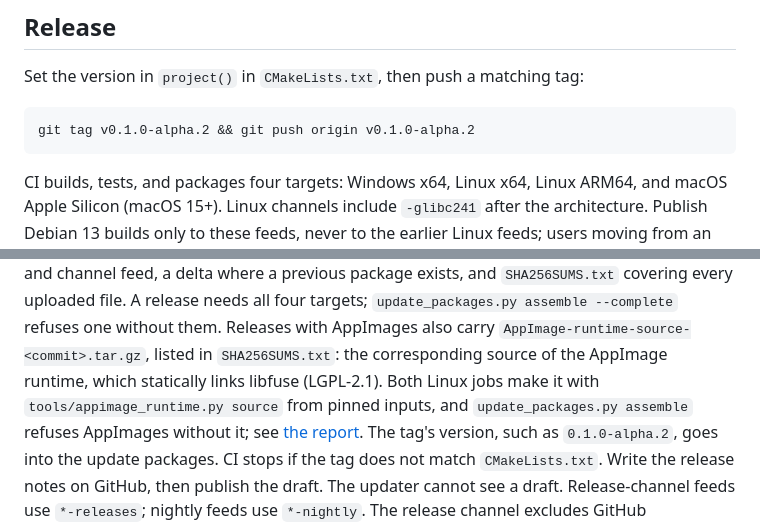
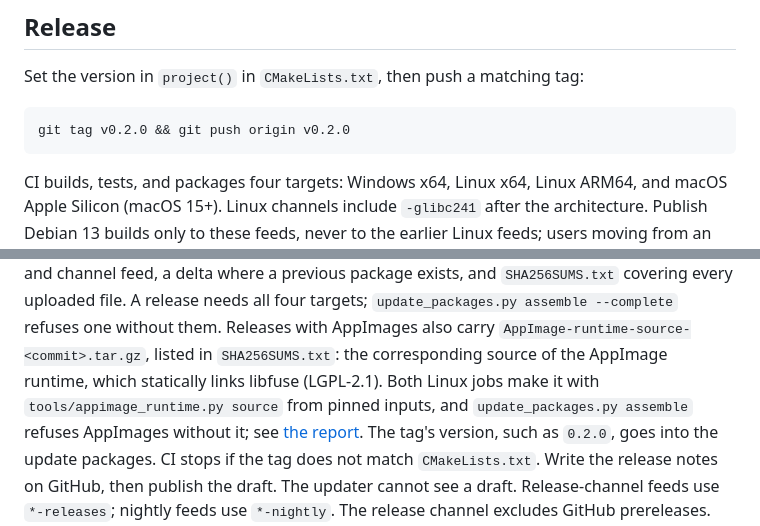
Before and after one commit to jsjoberg/perikop, a Markdown page: docs/releasing.md, 2 parts joined by grey strips. Drawn GitHub-style.

````diff
--- a/docs/releasing.md
+++ b/docs/releasing.md
@@ -7,14 +7,14 @@ See the [update migration plan](updating.md) for platform validation and user-co
 Set the version in `project()` in `CMakeLists.txt`, then push a matching tag:
 
 ```sh
-git tag v0.1.0-alpha.2 && git push origin v0.1.0-alpha.2
+git tag v0.2.0 && git push origin v0.2.0
 ```
 
 CI builds, tests, and packages four targets: Windows x64, Linux x64, Linux ARM64, and macOS Apple Silicon (macOS 15+).
 Linux channels include `-glibc241` after the architecture. Publish Debian 13 builds only to these feeds, never to the earlier Linux feeds; users moving from an earlier build download the new AppImage once on a supported system. See [the Linux migration boundary](updating.md#versions-and-channels).
 It then creates a draft release containing, for each target, the Velopack download (`Perikop-<channel>-Setup.exe`, `Perikop-<channel>-Setup.pkg` or `Perikop-<channel>.AppImage`), portable packages where Velopack makes them, a full update package and channel feed, a delta where a previous package exists, and `SHA256SUMS.txt` covering every uploaded file. A release needs all four targets; `update_packages.py assemble --complete` refuses one without them.
 Releases with AppImages also carry `AppImage-runtime-source-<commit>.tar.gz`, listed in `SHA256SUMS.txt`: the corresponding source of the AppImage runtime, which statically links libfuse (LGPL-2.1). Both Linux jobs make it with `tools/appimage_runtime.py source` from pinned inputs, and `update_packages.py assemble` refuses AppImages without it; see [the report](reports/appimage-runtime-lgpl-2026-10-18.md).
-The tag's version, such as `0.1.0-alpha.2`, goes into the update packages. CI stops if the tag does not match `CMakeLists.txt`.
+The tag's version, such as `0.2.0`, goes into the update packages. CI stops if the tag does not match `CMakeLists.txt`.
 Write the release notes on GitHub, then publish the draft.
 The updater cannot see a draft. Release-channel feeds use `*-releases`; nightly feeds use `*-nightly`. The release channel excludes GitHub prereleases.
 
````
Also changed, not shown: docs/reports/linux-packaging-plan-2026-10-24.md (added, +101 -0 lines).
